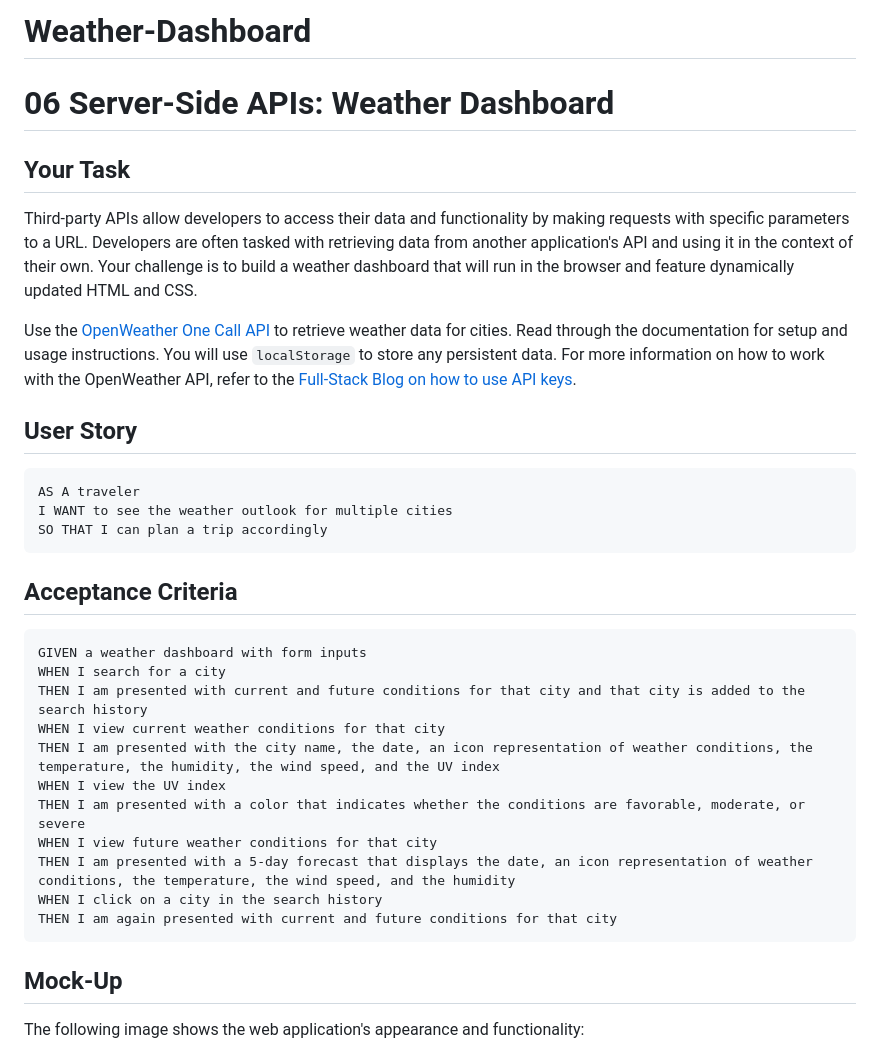
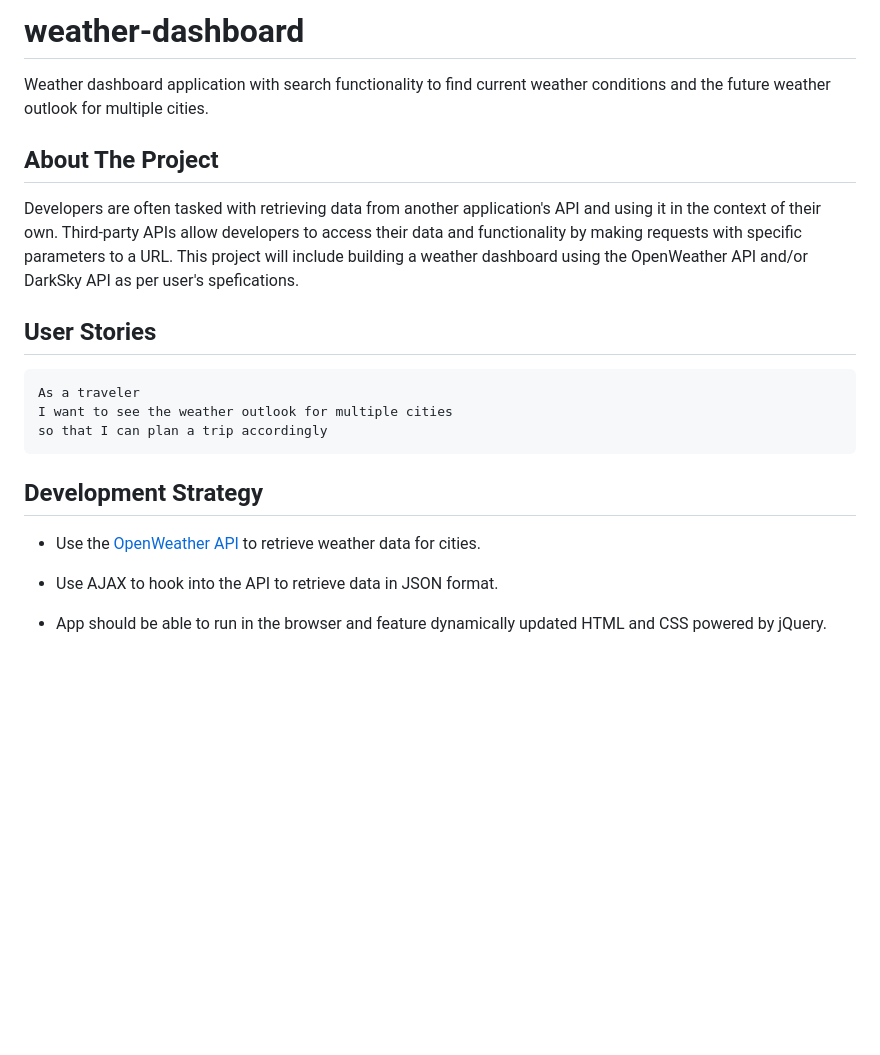
Before and after one commit to LukeMcMi/Weather-Dashboard, a Markdown page: README.md, the part around the change printed below. Drawn GitHub-style; blank space fills up the shorter version.

````diff
--- a/README.md
+++ b/README.md
@@ -1,37 +1,23 @@
-# Weather-Dashboard
-# 06 Server-Side APIs: Weather Dashboard
+# weather-dashboard
+Weather dashboard application with search functionality to find current weather conditions and the future weather outlook for multiple cities.
 
-## Your Task
+## About The Project
 
-Third-party APIs allow developers to access their data and functionality by making requests with specific parameters to a URL. Developers are often tasked with retrieving data from another application's API and using it in the context of their own. Your challenge is to build a weather dashboard that will run in the browser and feature dynamically updated HTML and CSS.
+Developers are often tasked with retrieving data from another application's API and using it in the context of their own. Third-party APIs allow developers to access their data and functionality by making requests with specific parameters to a URL. This project will include building a weather dashboard using the OpenWeather API and/or DarkSky API as per user's spefications.
 
-Use the [OpenWeather One Call API](https://openweathermap.org/api/one-call-api) to retrieve weather data for cities. Read through the documentation for setup and usage instructions. You will use `localStorage` to store any persistent data. For more information on how to work with the OpenWeather API, refer to the [Full-Stack Blog on how to use API keys](https://coding-boot-camp.github.io/full-stack/apis/how-to-use-api-keys).
-
-## User Story
+## User Stories
 
 ```
-AS A traveler
-I WANT to see the weather outlook for multiple cities
-SO THAT I can plan a trip accordingly
+As a traveler
+I want to see the weather outlook for multiple cities
+so that I can plan a trip accordingly
 ```
 
-## Acceptance Criteria
+## Development Strategy
 
-```
-GIVEN a weather dashboard with form inputs
-WHEN I search for a city
-THEN I am presented with current and future conditions for that city and that city is added to the search history
-WHEN I view current weather conditions for that city
-THEN I am presented with the city name, the date, an icon representation of weather conditions, the temperature, the humidity, the wind speed, and the UV index
-WHEN I view the UV index
-THEN I am presented with a color that indicates whether the conditions are favorable, moderate, or severe
-WHEN I view future weather conditions for that city
-THEN I am presented with a 5-day forecast that displays the date, an icon representation of weather conditions, the temperature, the wind speed, and the humidity
-WHEN I click on a city in the search history
-THEN I am again presented with current and future conditions for that city
-```
+* Use the [OpenWeather API](https://openweathermap.org/api) to retrieve weather data for cities.
 
-## Mock-Up
+* Use AJAX to hook into the API to retrieve data in JSON format.
 
-The following image shows the web application's appearance and functionality:
+* App should be able to run in the browser and feature dynamically updated HTML and CSS powered by jQuery.
 
````
Also changed, not shown: other parts of README.md (+27 -41 lines), assets/images/Weather-Dashboard-Demo.png (added).
